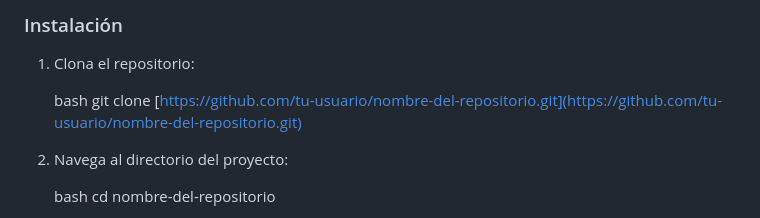
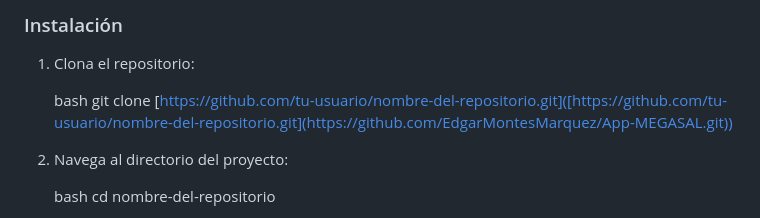
Before and after one commit to EdgarMontesMarquez/App-MEGASAL, a Markdown page: README.md, the part around the change. Rendered like a GitHub page.

```diff
--- a/README.md
+++ b/README.md
@@ -42,7 +42,7 @@ Sigue estos pasos para tener una copia local del proyecto en funcionamiento.
 1.  Clona el repositorio:
 
     bash
-    git clone [https://github.com/tu-usuario/nombre-del-repositorio.git](https://github.com/tu-usuario/nombre-del-repositorio.git)
+    git clone [https://github.com/tu-usuario/nombre-del-repositorio.git]([https://github.com/tu-usuario/nombre-del-repositorio.git](https://github.com/EdgarMontesMarquez/App-MEGASAL.git))
 
 
 2.  Navega al directorio del proyecto:
```
